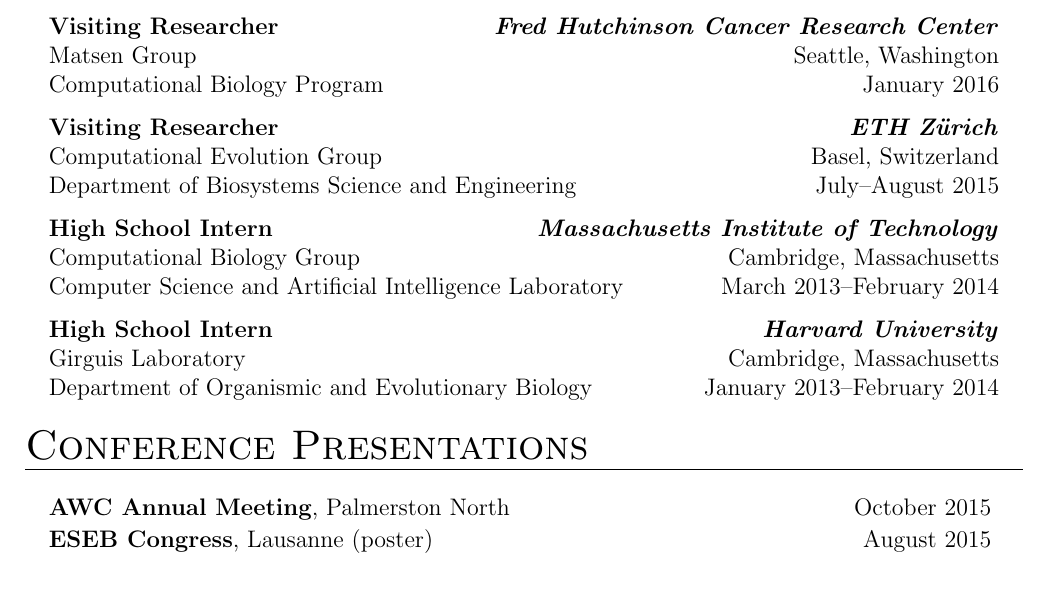
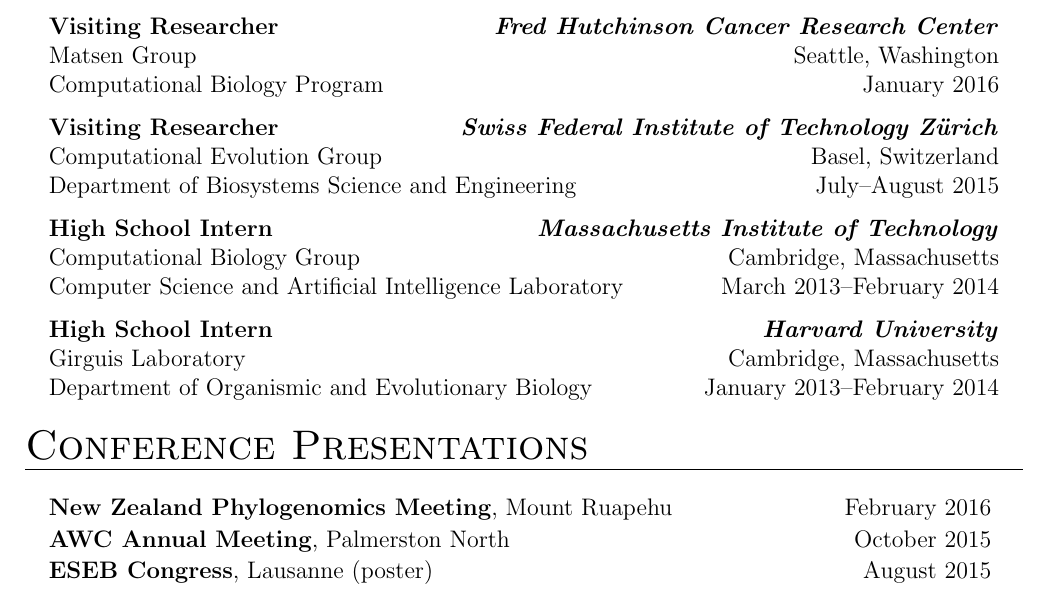
Before and after one commit to armanbilge/cv, a LaTeX CV (cv.tex): part of page 1 of 2, cut so that both start at the same text. Compiled offline with pdfLaTeX.

Commit message:
Add Doom16 and expand ETHZ

```diff
--- a/cv.tex
+++ b/cv.tex
@@ -23,7 +23,7 @@
 
         \columnentry{Visiting Researcher}{Fred Hutchinson Cancer Research Center}{Matsen Group}{Seattle, Washington}{Computational Biology Program}{January 2016}{}
 
-        \columnentry{Visiting Researcher}{ETH Z\"urich}{Computational Evolution Group}{Basel, Switzerland}{Department of Biosystems Science and Engineering}{July--August 2015}{}
+        \columnentry{Visiting Researcher}{Swiss Federal Institute of Technology Z\"urich}{Computational Evolution Group}{Basel, Switzerland}{Department of Biosystems Science and Engineering}{July--August 2015}{}
 
         \columnentry{High School Intern}{Massachusetts Institute of Technology}{Computational Biology Group}{Cambridge, Massachusetts}{Computer Science and Artificial Intelligence Laboratory}{March 2013--February 2014}{}
 
@@ -32,6 +32,8 @@
     \end{columnsection}
 
     \begin{columnsection}{Conference Presentations}
+
+        \columnentry{\textbf{New Zealand Phylogenomics Meeting}, Mount Ruapehu}{February 2016}{}{}{}{}{}
 
         \columnentry{\textbf{AWC Annual Meeting}, Palmerston North}{October 2015}{}{}{}{}{}
 
```
